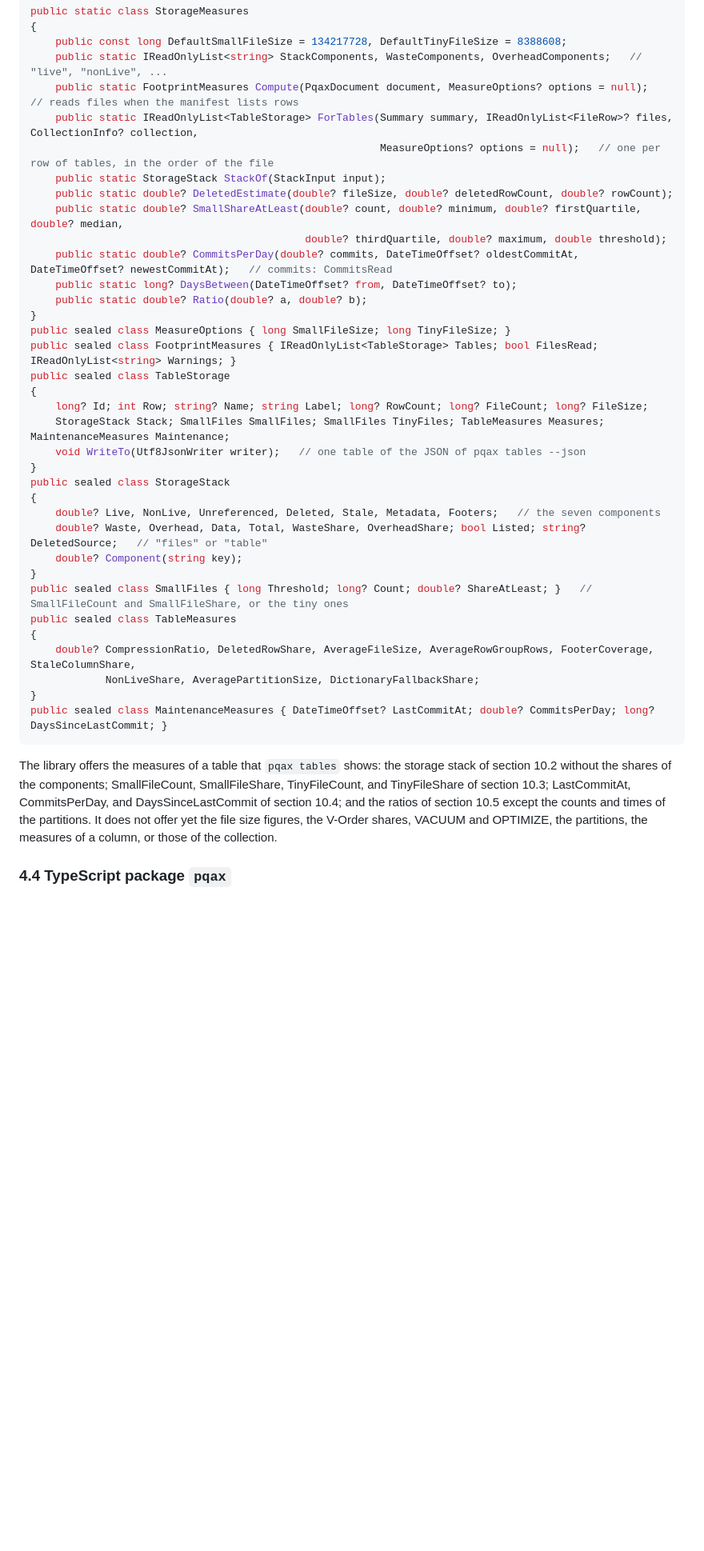
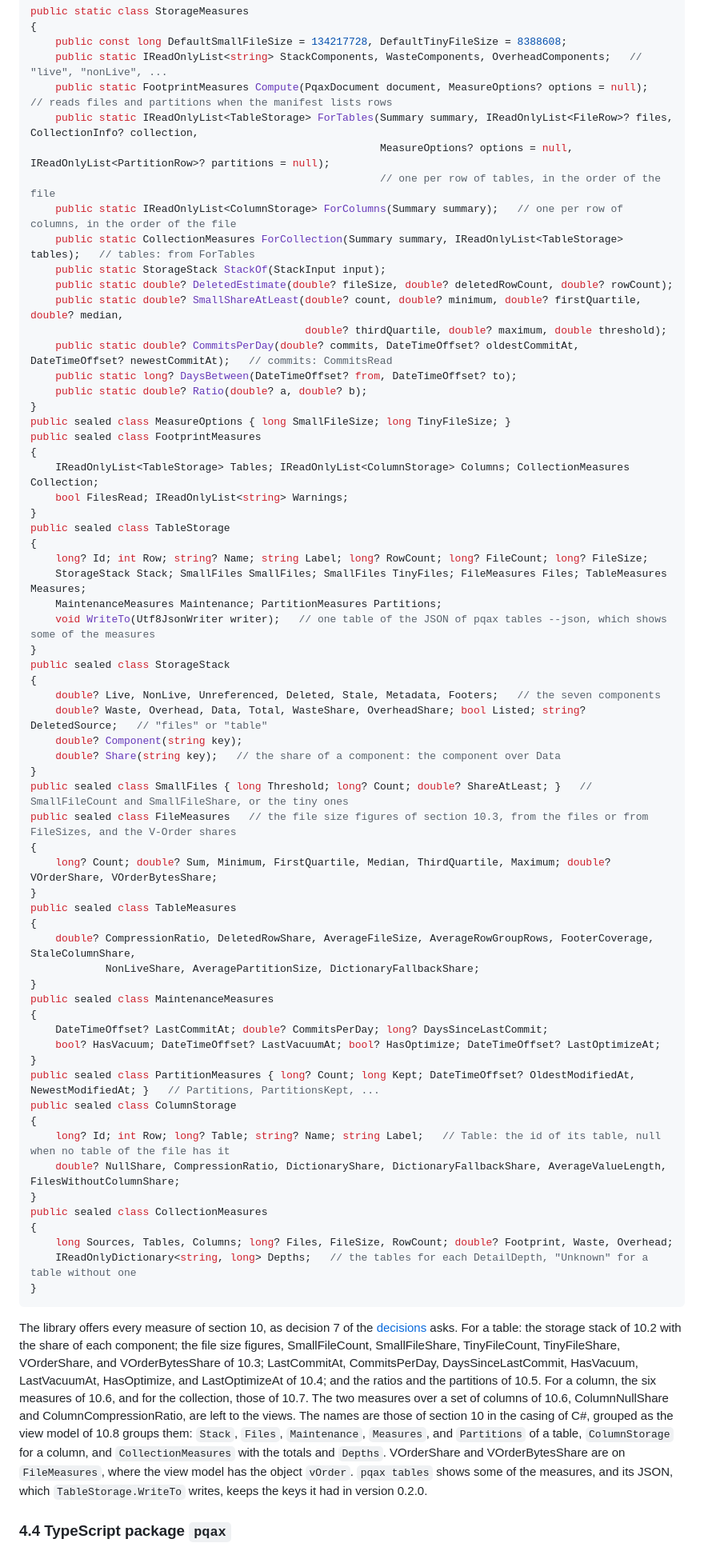
Before and after one commit to pqax-org/pqax, a Markdown page: docs/contracts.md, the part around one of its changes. Shown at 80% size. Rendered like a GitHub page; blank space fills up the shorter version.

````diff
--- a/docs/contracts.md
+++ b/docs/contracts.md
@@ -216,9 +216,12 @@ public static class StorageMeasures
 {
     public const long DefaultSmallFileSize = 134217728, DefaultTinyFileSize = 8388608;
     public static IReadOnlyList<string> StackComponents, WasteComponents, OverheadComponents;   // "live", "nonLive", ...
-    public static FootprintMeasures Compute(PqaxDocument document, MeasureOptions? options = null);   // reads files when the manifest lists rows
+    public static FootprintMeasures Compute(PqaxDocument document, MeasureOptions? options = null);   // reads files and partitions when the manifest lists rows
     public static IReadOnlyList<TableStorage> ForTables(Summary summary, IReadOnlyList<FileRow>? files, CollectionInfo? collection,
-                                                        MeasureOptions? options = null);   // one per row of tables, in the order of the file
+                                                        MeasureOptions? options = null, IReadOnlyList<PartitionRow>? partitions = null);
+                                                        // one per row of tables, in the order of the file
+    public static IReadOnlyList<ColumnStorage> ForColumns(Summary summary);   // one per row of columns, in the order of the file
+    public static CollectionMeasures ForCollection(Summary summary, IReadOnlyList<TableStorage> tables);   // tables: from ForTables
     public static StorageStack StackOf(StackInput input);
     public static double? DeletedEstimate(double? fileSize, double? deletedRowCount, double? rowCount);
     public static double? SmallShareAtLeast(double? count, double? minimum, double? firstQuartile, double? median,
@@ -228,29 +231,54 @@ public static class StorageMeasures
     public static double? Ratio(double? a, double? b);
 }
 public sealed class MeasureOptions { long SmallFileSize; long TinyFileSize; }
-public sealed class FootprintMeasures { IReadOnlyList<TableStorage> Tables; bool FilesRead; IReadOnlyList<string> Warnings; }
+public sealed class FootprintMeasures
+{
+    IReadOnlyList<TableStorage> Tables; IReadOnlyList<ColumnStorage> Columns; CollectionMeasures Collection;
+    bool FilesRead; IReadOnlyList<string> Warnings;
+}
 public sealed class TableStorage
 {
     long? Id; int Row; string? Name; string Label; long? RowCount; long? FileCount; long? FileSize;
-    StorageStack Stack; SmallFiles SmallFiles; SmallFiles TinyFiles; TableMeasures Measures; MaintenanceMeasures Maintenance;
-    void WriteTo(Utf8JsonWriter writer);   // one table of the JSON of pqax tables --json
+    StorageStack Stack; SmallFiles SmallFiles; SmallFiles TinyFiles; FileMeasures Files; TableMeasures Measures;
+    MaintenanceMeasures Maintenance; PartitionMeasures Partitions;
+    void WriteTo(Utf8JsonWriter writer);   // one table of the JSON of pqax tables --json, which shows some of the measures
 }
 public sealed class StorageStack
 {
     double? Live, NonLive, Unreferenced, Deleted, Stale, Metadata, Footers;   // the seven components
     double? Waste, Overhead, Data, Total, WasteShare, OverheadShare; bool Listed; string? DeletedSource;   // "files" or "table"
     double? Component(string key);
+    double? Share(string key);   // the share of a component: the component over Data
 }
 public sealed class SmallFiles { long Threshold; long? Count; double? ShareAtLeast; }   // SmallFileCount and SmallFileShare, or the tiny ones
+public sealed class FileMeasures   // the file size figures of section 10.3, from the files or from FileSizes, and the V-Order shares
+{
+    long? Count; double? Sum, Minimum, FirstQuartile, Median, ThirdQuartile, Maximum; double? VOrderShare, VOrderBytesShare;
+}
 public sealed class TableMeasures
 {
     double? CompressionRatio, DeletedRowShare, AverageFileSize, AverageRowGroupRows, FooterCoverage, StaleColumnShare,
             NonLiveShare, AveragePartitionSize, DictionaryFallbackShare;
 }
-public sealed class MaintenanceMeasures { DateTimeOffset? LastCommitAt; double? CommitsPerDay; long? DaysSinceLastCommit; }
+public sealed class MaintenanceMeasures
+{
+    DateTimeOffset? LastCommitAt; double? CommitsPerDay; long? DaysSinceLastCommit;
+    bool? HasVacuum; DateTimeOffset? LastVacuumAt; bool? HasOptimize; DateTimeOffset? LastOptimizeAt;
+}
+public sealed class PartitionMeasures { long? Count; long Kept; DateTimeOffset? OldestModifiedAt, NewestModifiedAt; }   // Partitions, PartitionsKept, ...
+public sealed class ColumnStorage
+{
+    long? Id; int Row; long? Table; string? Name; string Label;   // Table: the id of its table, null when no table of the file has it
+    double? NullShare, CompressionRatio, DictionaryShare, DictionaryFallbackShare, AverageValueLength, FilesWithoutColumnShare;
+}
+public sealed class CollectionMeasures
+{
+    long Sources, Tables, Columns; long? Files, FileSize, RowCount; double? Footprint, Waste, Overhead;
+    IReadOnlyDictionary<string, long> Depths;   // the tables for each DetailDepth, "Unknown" for a table without one
+}
 ```
 
-The library offers the measures of a table that `pqax tables` shows: the storage stack of section 10.2 without the shares of the components; SmallFileCount, SmallFileShare, TinyFileCount, and TinyFileShare of section 10.3; LastCommitAt, CommitsPerDay, and DaysSinceLastCommit of section 10.4; and the ratios of section 10.5 except the counts and times of the partitions. It does not offer yet the file size figures, the V-Order shares, VACUUM and OPTIMIZE, the partitions, the measures of a column, or those of the collection.
+The library offers every measure of section 10, as decision 7 of the [decisions](decisions.md) asks. For a table: the storage stack of 10.2 with the share of each component; the file size figures, SmallFileCount, SmallFileShare, TinyFileCount, TinyFileShare, VOrderShare, and VOrderBytesShare of 10.3; LastCommitAt, CommitsPerDay, DaysSinceLastCommit, HasVacuum, LastVacuumAt, HasOptimize, and LastOptimizeAt of 10.4; and the ratios and the partitions of 10.5. For a column, the six measures of 10.6, and for the collection, those of 10.7. The two measures over a set of columns of 10.6, ColumnNullShare and ColumnCompressionRatio, are left to the views. The names are those of section 10 in the casing of C#, grouped as the view model of 10.8 groups them: `Stack`, `Files`, `Maintenance`, `Measures`, and `Partitions` of a table, `ColumnStorage` for a column, and `CollectionMeasures` with the totals and `Depths`. VOrderShare and VOrderBytesShare are on `FileMeasures`, where the view model has the object `vOrder`. `pqax tables` shows some of the measures, and its JSON, which `TableStorage.WriteTo` writes, keeps the keys it had in version 0.2.0.
 
 ### 4.4 TypeScript package `pqax`
 
````
Also changed, not shown: other parts of docs/contracts.md (+7 -3 lines), CHANGELOG.md (+4 -4 lines), src/python/README.md (+13 -9 lines).
